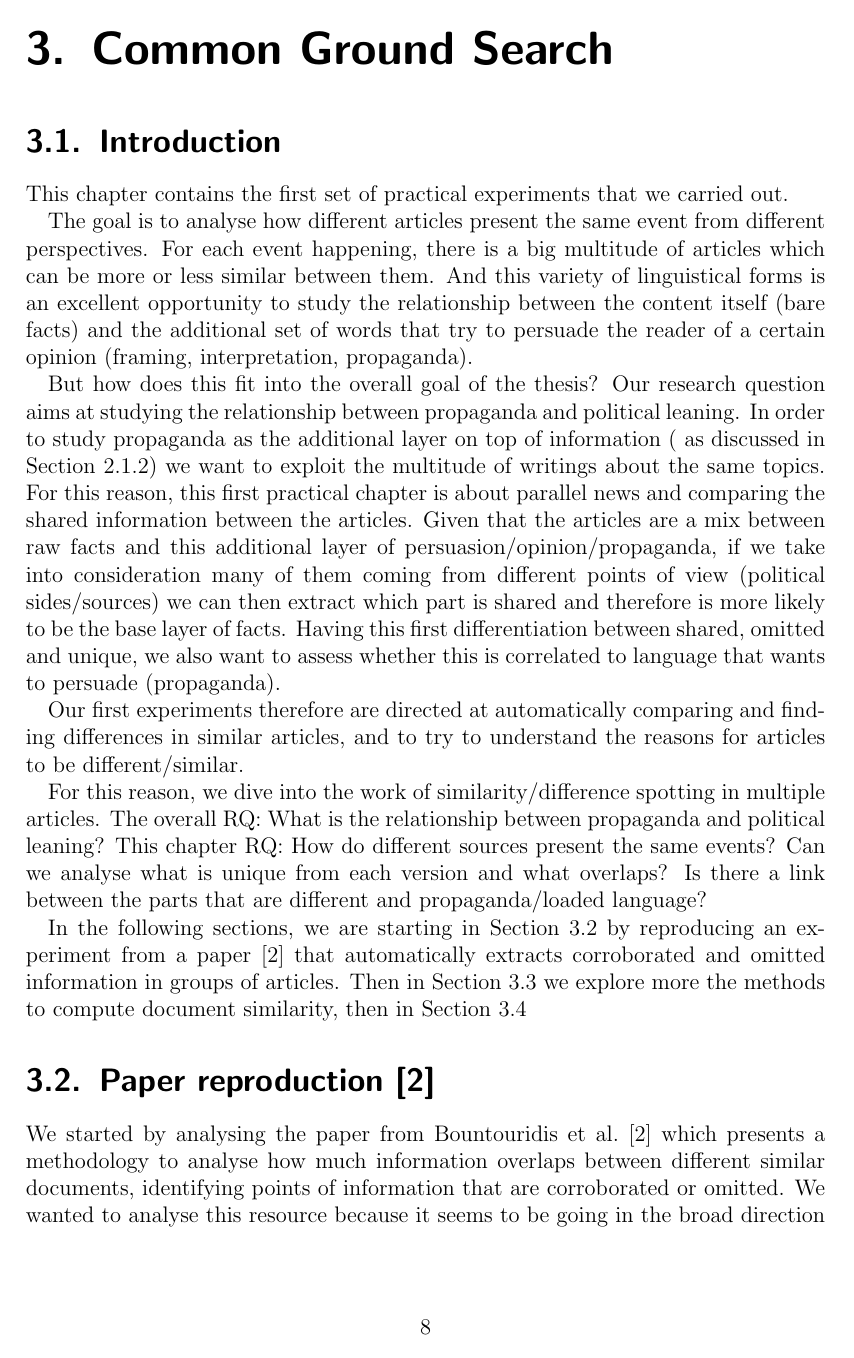
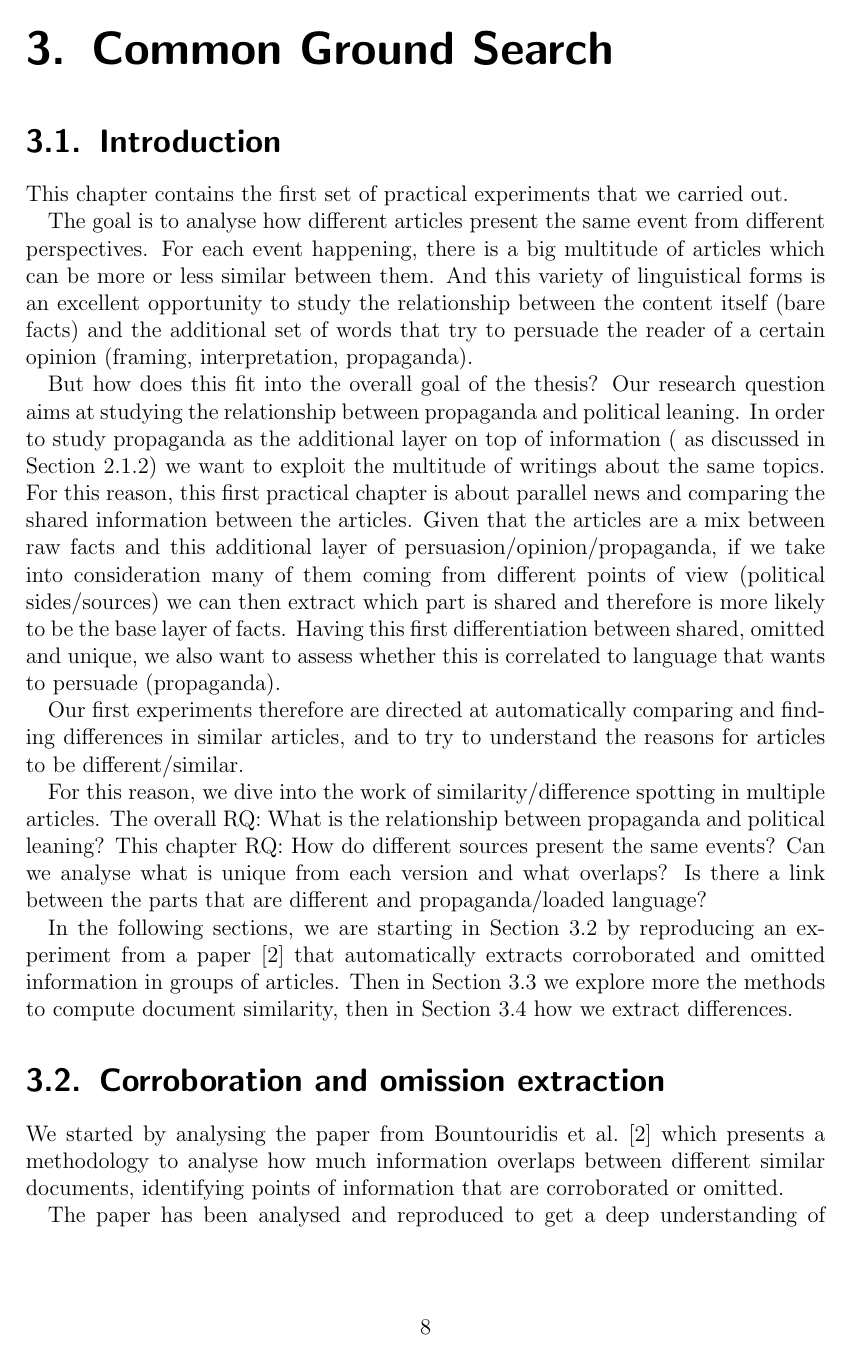
Before and after one commit to MartinoMensio/phd-thesis, a LaTeX thesis (main.tex, which reads chapters/03_chapter.tex): page 8 of 21. Compiled offline with pdfLaTeX.

Commit message:
last edit

```diff
--- a/chapters/03_chapter.tex
+++ b/chapters/03_chapter.tex
@@ -31,7 +31,7 @@ This chapter RQ: How do different sources present the same events? Can we analys
 
 % overview of subsections
 In the following sections, we are starting in Section~\ref{sec:cgs_cross_referencing} by reproducing an experiment from a paper~\cite{bountouridis2018explaining} that automatically extracts corroborated and omitted information in groups of articles. Then in Section~\ref{sec:cgs_similarity} we explore more the methods
- to compute document similarity, then in Section~\ref{sec:cgs_clustering_and_differences}
+ to compute document similarity, then in Section~\ref{sec:cgs_clustering_and_differences} how we extract differences.
 
 % % method
 % Method:
@@ -66,16 +66,17 @@ In the following sections, we are starting in Section~\ref{sec:cgs_cross_referen
 % % , with the goal to find and formulate proper Research Questions and to prepare the execution of the proposal.
 
 
-\section{Paper reproduction~\cite{bountouridis2018explaining}}
+\section{Corroboration and omission extraction}
 \label{sec:cgs_cross_referencing}
 % Experiment 1
 % what
 We started by analysing the paper from~\citet{bountouridis2018explaining} which presents a methodology to analyse how much information overlaps between different similar documents, identifying points of information that are corroborated or omitted.
 % why
-We wanted to analyse this resource because it seems to be going in the broad direction of our project, analysing different presentations in the news of the same event.
+% We wanted to analyse this resource because it seems to be going in the broad direction of our project, analysing different presentations in the news of the same event.
+
 
 % how
-The paper has been analysed and reproduced, to get a deep understanding of how it works. The implementation started with the code publicly provided by the authors,\footnote{\url{https://github.com/dbountouridis/InCredible}} but its incompleteness in some stages of the processing (e.g., the creation of the article-level cliques, and all the specific hyperparameters of the algorithms used) required integrating the codebase.\footnote{\url{https://github.com/MartinoMensio/InCredible}}
+The paper has been analysed and reproduced to get a deep understanding of how it works. The implementation started with the code publicly provided by the authors,\footnote{\url{https://github.com/dbountouridis/InCredible}} but its incompleteness in some stages of the processing (e.g., the creation of the article-level cliques, and all the specific hyperparameters of the algorithms used) required integrating the codebase.\footnote{\url{https://github.com/MartinoMensio/InCredible}}
 
 % limitations
 With the experiments reproduced, we have been able to inspect the cliques of documents and sentences identified by the model, seeing the following limitations:
```
Also changed, not shown: chapters/03_chapter.tex (5 more changed lines).
